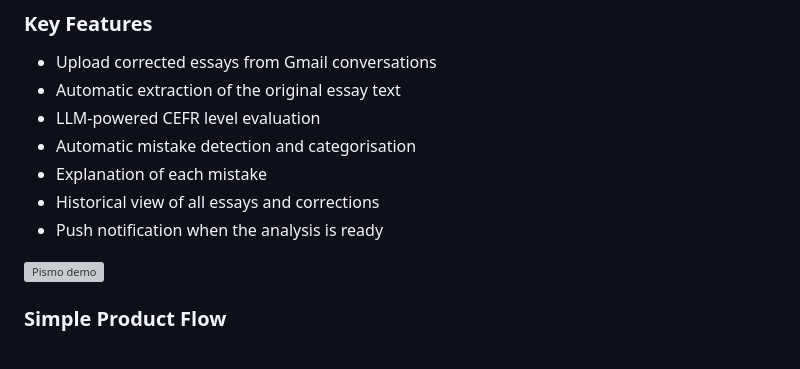
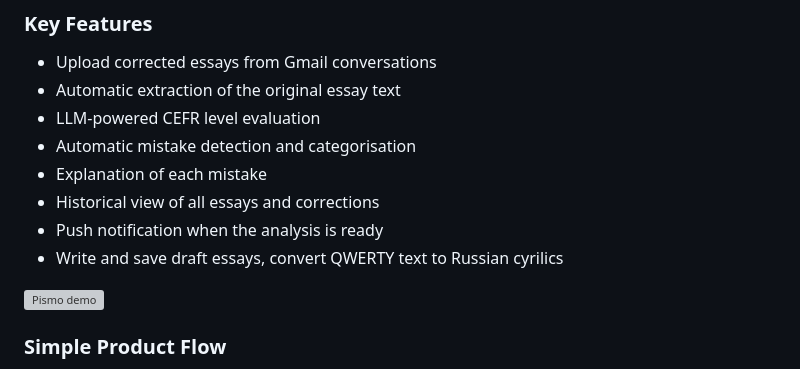
Before and after one commit to MlaSub/pismo, a Markdown page: README.md, the part around one of its changes. GitHub-like rendering; grey boxes are pictures that could not be loaded.

Commit message:
Chore: Saving fifth batch of write essay features

```diff
--- a/README.md
+++ b/README.md
@@ -35,6 +35,7 @@ This is still MVP stage and further developments will be made. Concessions were
 - Explanation of each mistake
 - Historical view of all essays and corrections
 - Push notification when the analysis is ready
+- Write and save draft essays, convert QWERTY text to Russian cyrilics
 
 <img src="assets/pismo demo.gif" alt="Pismo demo" height="500" />
 
```
Also changed, not shown: other parts of README.md (+3 -3 lines).
